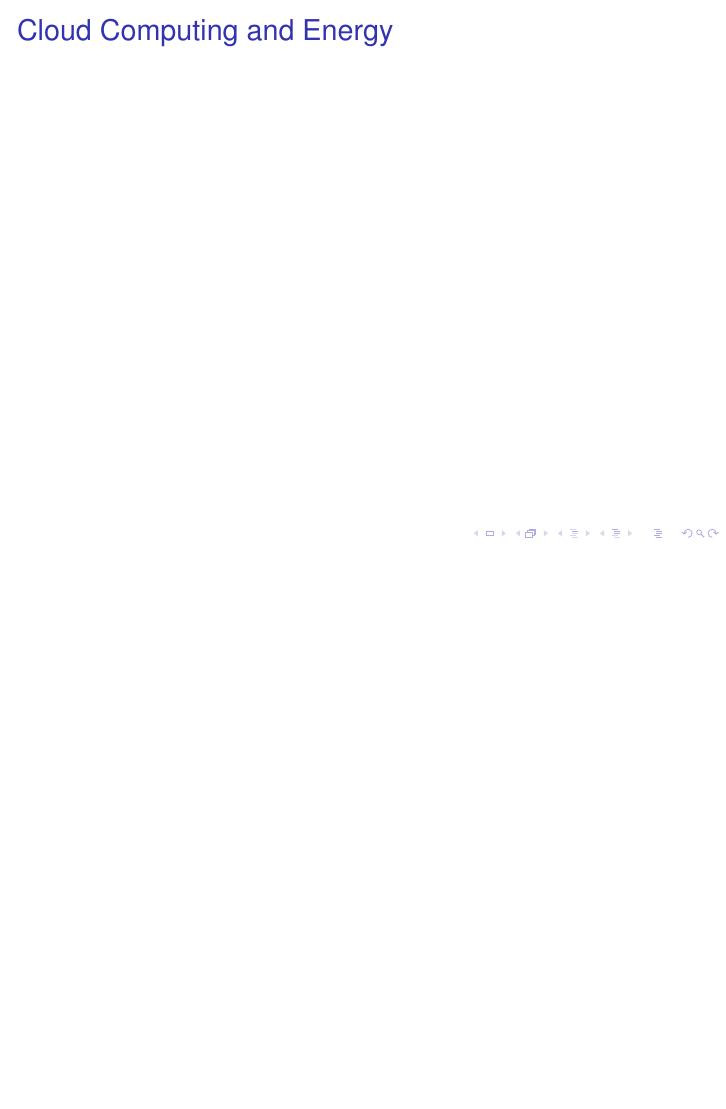
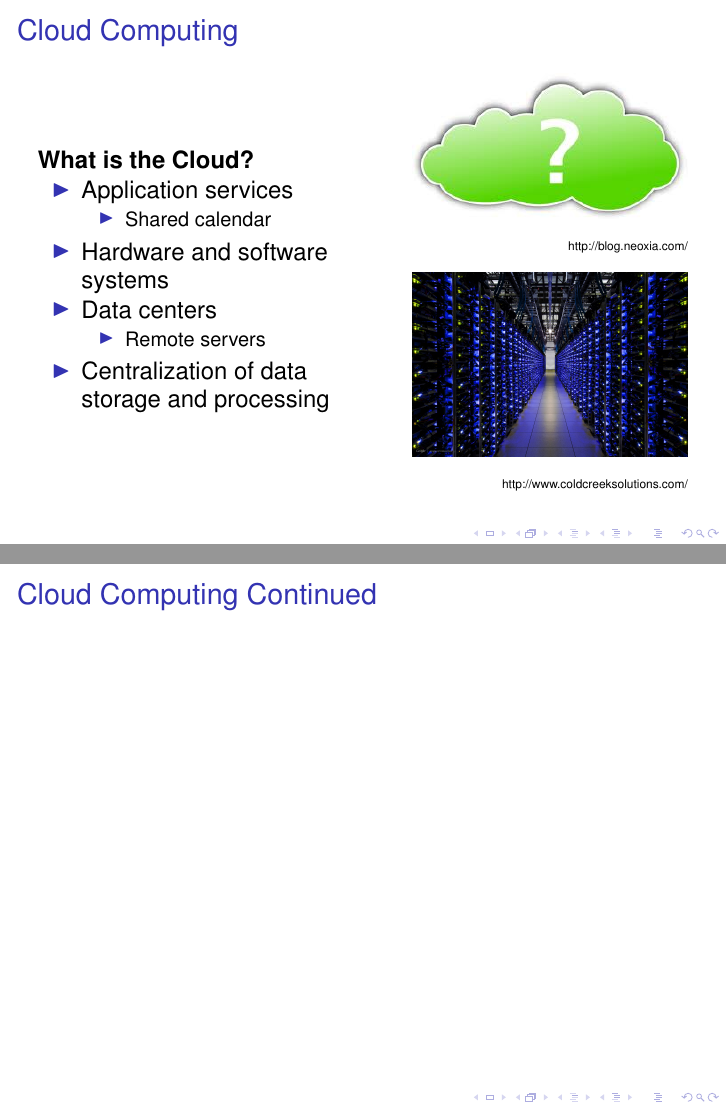
Before and after one commit to donat056/Senior_Seminar_Donatucci, LaTeX slides (SeniorSem2014Slides.tex): page 6 of 18 before the commit and pages 5 and 6 of 19 after it, the two joined at a grey line, the shorter picture padded with empty space. Compiled offline with pdfLaTeX; a LaTeX package or settings file that is missing is left out.

Commit message:
added pictures and completed computing slide

```diff
--- a/SeniorSem2014Slides.tex
+++ b/SeniorSem2014Slides.tex
@@ -99,6 +106,41 @@
 
 \begin{frame}
   \frametitle{Cloud Computing}
+ \begin{columns}
+	\begin{column}{0.55\textwidth}
+ 		\large{\textbf{What is the Cloud?}}
+ 		\begin{itemize}
+ 			\item Application services
+ 				\begin{itemize}
+ 					\item Shared calendar
+ 				\end{itemize}
+ 			\item Hardware and software systems
+ 			\item Data centers
+ 				\begin{itemize}
+ 					\item Remote servers
+ 				\end{itemize}
+ 			\item Centralization of data storage and processing
+ 		\end{itemize}
+	\end{column}
+\begin{column}{0.45\textwidth}
+	\includegraphics[width=1.0\textwidth]{GreenQuestionMark.jpg} \\
+	\tiny{
+		\begin{flushright}
+			http://blog.neoxia.com/
+		\end{flushright}
+	}
+	\includegraphics[width=1.0\textwidth]{Servers.jpg} \\
+	\tiny{
+		\begin{flushright}
+			http://www.coldcreeksolutions.com/
+		\end{flushright}
+	}
+\end{column}
+\end{columns}
+\end{frame}
+
+\begin{frame}
+  \frametitle{Cloud Computing Continued}
 
 
 \end{frame}
```
Also changed, not shown: GreenCloud.jpg (added), GreenQuestionMark.jpg (added), Servers.jpg (added), SeniorSem2014Slides.tex (31 more changed lines).
